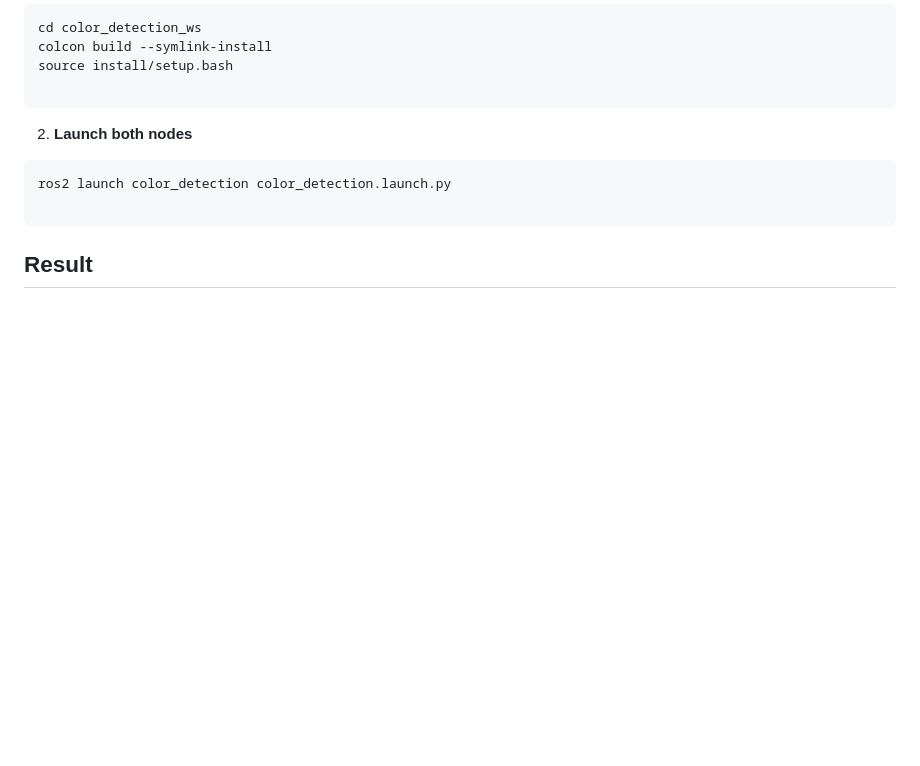
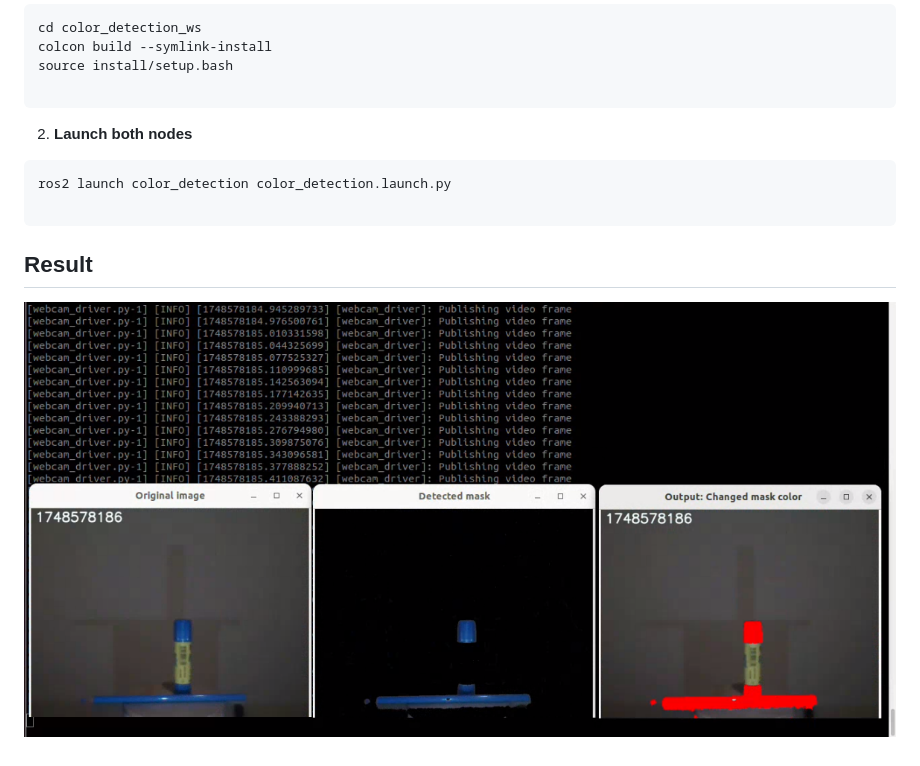
Before and after one commit to VernicaJ/color_detection_ws, a Markdown page: README.md, the part around the change. Rendered like a GitHub page; pictures changed too: color_detection_result.png (added); blank space fills up the shorter version.

Commit message:
output result

````diff
--- a/README.md
+++ b/README.md
@@ -33,3 +33,5 @@ ros2 launch color_detection color_detection.launch.py
 ```
 
 ## Result
+
+![Filtered Image Output](color_detection_result.png)
````
